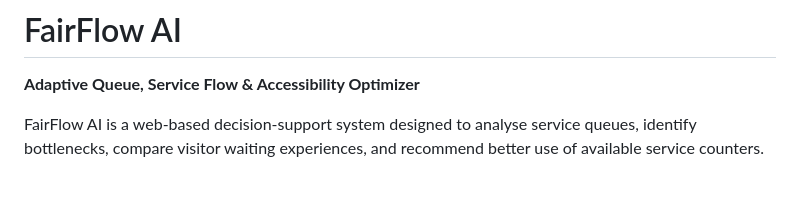
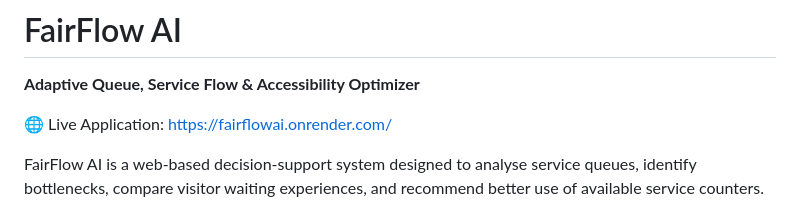
Before and after one commit to DevyanshNathMathur/FairFlowAI, a Markdown page: README.md, the part around the change. GitHub-like rendering; blank space fills up the shorter version.

```diff
--- a/README.md
+++ b/README.md
@@ -1,6 +1,8 @@
 # FairFlow AI
 
 **Adaptive Queue, Service Flow & Accessibility Optimizer**
+
+🌐 Live Application: https://fairflowai.onrender.com/
 
 FairFlow AI is a web-based decision-support system designed to analyse service queues, identify bottlenecks, compare visitor waiting experiences, and recommend better use of available service counters.
 
```
